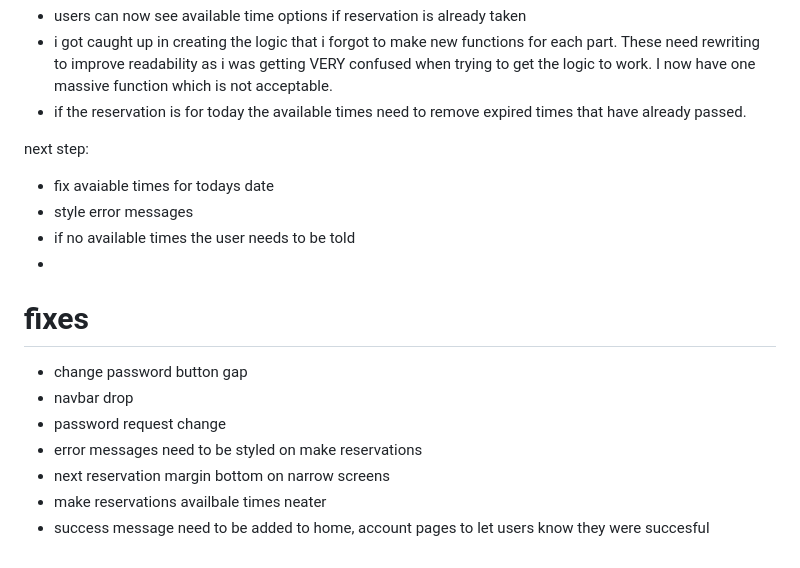
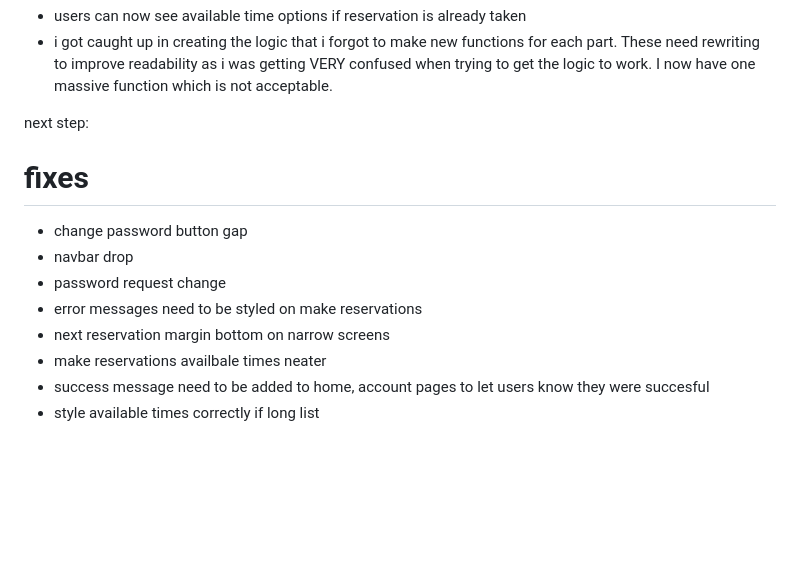
Before and after one commit to DanParkinson/project-4-elite, a Markdown page: AGILE.md, the part around the change. Drawn GitHub-style; blank space fills up the shorter version.

```diff
--- a/AGILE.md
+++ b/AGILE.md
@@ -74,14 +74,9 @@ So many issuses with this. It is the end of my session but a lot of problems nee
 
 - users can now see available time options if reservation is already taken
 - i got caught up in creating the logic that i forgot to make new functions for each part. These need rewriting to improve readability as i was getting VERY confused when trying to get the logic to work. I now have one massive function which is not acceptable.
-- if the reservation is for today the available times need to remove expired times that have already passed.
 
 
 next step:
-- fix avaiable times for todays date
-- style error messages
-- if no available times the user needs to be told
--
 
 
 
@@ -94,3 +89,4 @@ next step:
 - next reservation margin bottom on narrow screens
 - make reservations availbale times neater
 - success message need to be added to home, account pages to let users know they were succesful
+- style available times correctly if long list
```
